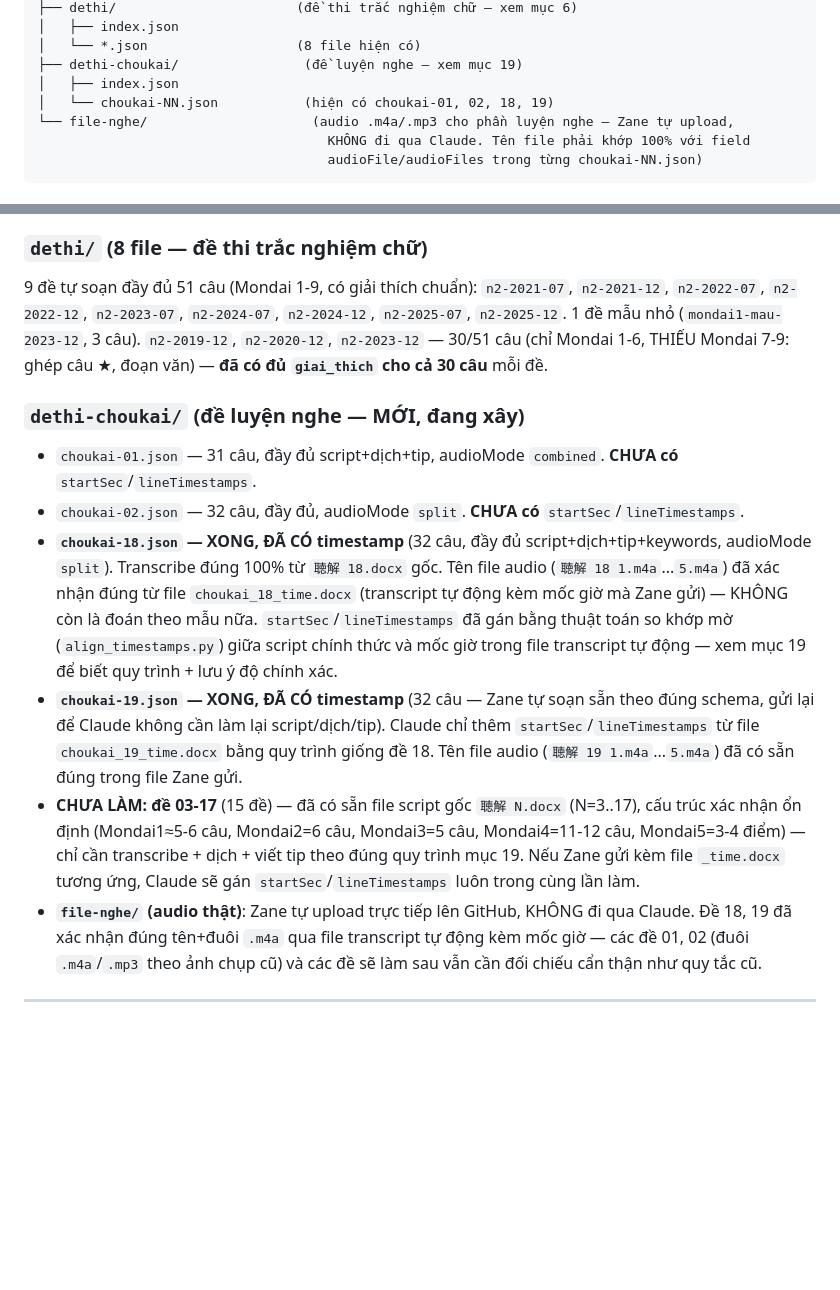
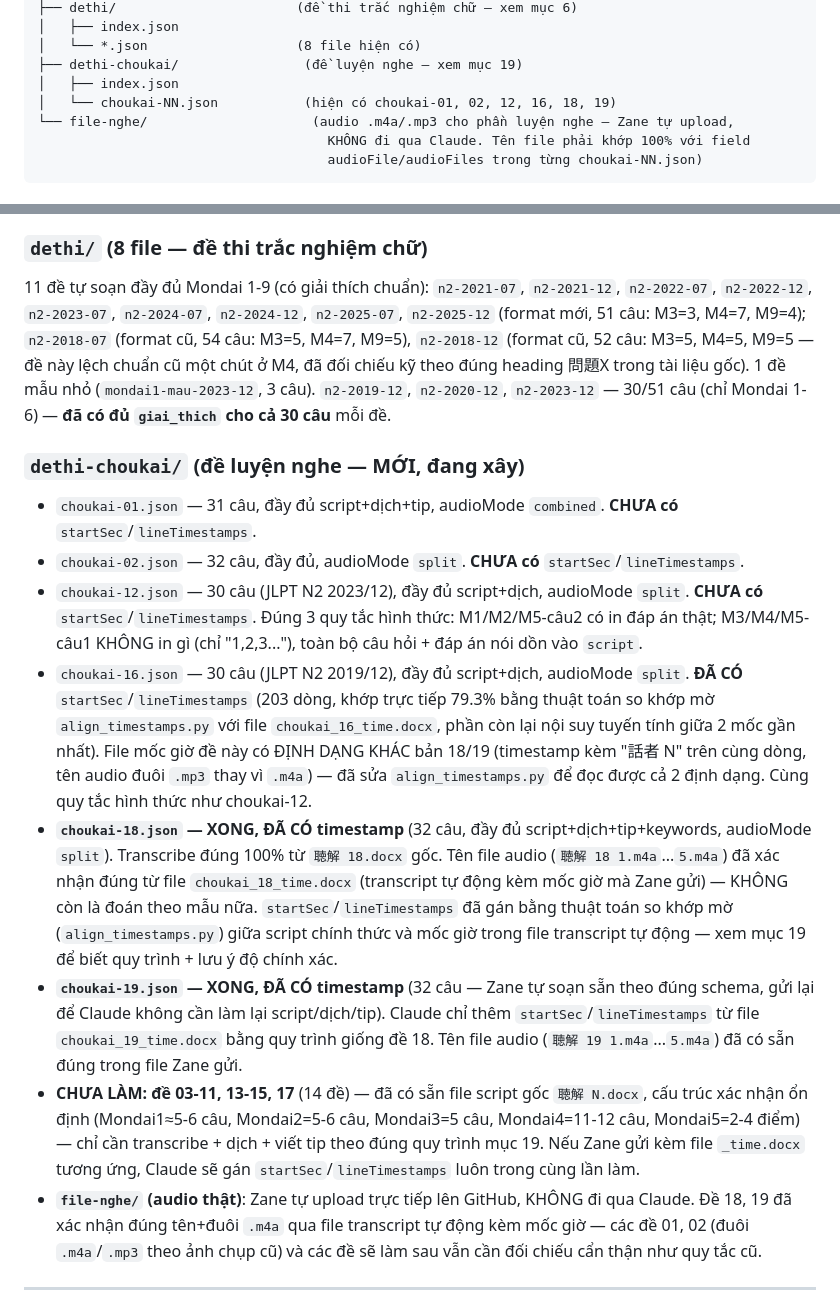
Before and after one commit to itsductai/itsductai-nihongo, a Markdown page: README.md, 2 parts joined by grey strips. Drawn GitHub-style; blank space fills up the shorter version.

```diff
--- a/README.md
+++ b/README.md
@@ -46,7 +46,7 @@ itsductai-nihongo/
 │   └── *.json                   (8 file hiện có)
 ├── dethi-choukai/                (đề luyện nghe — xem mục 19)
 │   ├── index.json
-│   └── choukai-NN.json           (hiện có choukai-01, 02, 18, 19)
+│   └── choukai-NN.json           (hiện có choukai-01, 02, 12, 16, 18, 19)
 └── file-nghe/                     (audio .m4a/.mp3 cho phần luyện nghe — Zane tự upload,
                                      KHÔNG đi qua Claude. Tên file phải khớp 100% với field
                                      audioFile/audioFiles trong từng choukai-NN.json)
@@ -570,14 +570,16 @@ Các file giáo trình Mimi (`mimi-n2-unit1`, `unit2`, `unit3-adj`, `unit4`, `un
 **⚠️ Trùng nội dung đã xử lý (không cần làm lại):** Unit 6 (phó từ/liên từ) đã rà soát kỹ — phần liên từ logic (だから/しかし/ところが...) trùng ~100% với `mimi-n2-tunoi-photu.json` nên KHÔNG đưa vào Unit 6, chỉ giữ phần phó từ mức độ/thời gian/trạng thái thực sự mới (59 từ).
 
 ### `dethi/` (8 file — đề thi trắc nghiệm chữ)
-9 đề tự soạn đầy đủ 51 câu (Mondai 1-9, có giải thích chuẩn): `n2-2021-07`, `n2-2021-12`, `n2-2022-07`, `n2-2022-12`, `n2-2023-07`, `n2-2024-07`, `n2-2024-12`, `n2-2025-07`, `n2-2025-12`. 1 đề mẫu nhỏ (`mondai1-mau-2023-12`, 3 câu). `n2-2019-12`, `n2-2020-12`, `n2-2023-12` — 30/51 câu (chỉ Mondai 1-6, THIẾU Mondai 7-9: ghép câu ★, đoạn văn) — **đã có đủ `giai_thich` cho cả 30 câu** mỗi đề.
+11 đề tự soạn đầy đủ Mondai 1-9 (có giải thích chuẩn): `n2-2021-07`, `n2-2021-12`, `n2-2022-07`, `n2-2022-12`, `n2-2023-07`, `n2-2024-07`, `n2-2024-12`, `n2-2025-07`, `n2-2025-12` (format mới, 51 câu: M3=3, M4=7, M9=4); `n2-2018-07` (format cũ, 54 câu: M3=5, M4=7, M9=5), `n2-2018-12` (format cũ, 52 câu: M3=5, M4=5, M9=5 — đề này lệch chuẩn cũ một chút ở M4, đã đối chiếu kỹ theo đúng heading 問題X trong tài liệu gốc). 1 đề mẫu nhỏ (`mondai1-mau-2023-12`, 3 câu). `n2-2019-12`, `n2-2020-12`, `n2-2023-12` — 30/51 câu (chỉ Mondai 1-6) — **đã có đủ `giai_thich` cho cả 30 câu** mỗi đề.
 
 ### `dethi-choukai/` (đề luyện nghe — MỚI, đang xây)
 - `choukai-01.json` — 31 câu, đầy đủ script+dịch+tip, audioMode `combined`. **CHƯA có** `startSec`/`lineTimestamps`.
 - `choukai-02.json` — 32 câu, đầy đủ, audioMode `split`. **CHƯA có** `startSec`/`lineTimestamps`.
+- `choukai-12.json` — 30 câu (JLPT N2 2023/12), đầy đủ script+dịch, audioMode `split`. **CHƯA có** `startSec`/`lineTimestamps`. Đúng 3 quy tắc hình thức: M1/M2/M5-câu2 có in đáp án thật; M3/M4/M5-câu1 KHÔNG in gì (chỉ "1,2,3..."), toàn bộ câu hỏi + đáp án nói dồn vào `script`.
+- `choukai-16.json` — 30 câu (JLPT N2 2019/12), đầy đủ script+dịch, audioMode `split`. **ĐÃ CÓ** `startSec`/`lineTimestamps` (203 dòng, khớp trực tiếp 79.3% bằng thuật toán so khớp mờ `align_timestamps.py` với file `choukai_16_time.docx`, phần còn lại nội suy tuyến tính giữa 2 mốc gần nhất). File mốc giờ đề này có ĐỊNH DẠNG KHÁC bản 18/19 (timestamp kèm "話者 N" trên cùng dòng, tên audio đuôi `.mp3` thay vì `.m4a`) — đã sửa `align_timestamps.py` để đọc được cả 2 định dạng. Cùng quy tắc hình thức như choukai-12.
 - **`choukai-18.json` — XONG, ĐÃ CÓ timestamp** (32 câu, đầy đủ script+dịch+tip+keywords, audioMode `split`). Transcribe đúng 100% từ `聴解 18.docx` gốc. Tên file audio (`聴解 18 1.m4a`...`5.m4a`) đã xác nhận đúng từ file `choukai_18_time.docx` (transcript tự động kèm mốc giờ mà Zane gửi) — KHÔNG còn là đoán theo mẫu nữa. `startSec`/`lineTimestamps` đã gán bằng thuật toán so khớp mờ (`align_timestamps.py`) giữa script chính thức và mốc giờ trong file transcript tự động — xem mục 19 để biết quy trình + lưu ý độ chính xác.
 - **`choukai-19.json` — XONG, ĐÃ CÓ timestamp** (32 câu — Zane tự soạn sẵn theo đúng schema, gửi lại để Claude không cần làm lại script/dịch/tip). Claude chỉ thêm `startSec`/`lineTimestamps` từ file `choukai_19_time.docx` bằng quy trình giống đề 18. Tên file audio (`聴解 19 1.m4a`...`5.m4a`) đã có sẵn đúng trong file Zane gửi.
-- **CHƯA LÀM: đề 03-17** (15 đề) — đã có sẵn file script gốc `聴解 N.docx` (N=3..17), cấu trúc xác nhận ổn định (Mondai1≈5-6 câu, Mondai2=6 câu, Mondai3=5 câu, Mondai4=11-12 câu, Mondai5=3-4 điểm) — chỉ cần transcribe + dịch + viết tip theo đúng quy trình mục 19. Nếu Zane gửi kèm file `_time.docx` tương ứng, Claude sẽ gán `startSec`/`lineTimestamps` luôn trong cùng lần làm.
+- **CHƯA LÀM: đề 03-11, 13-15, 17** (14 đề) — đã có sẵn file script gốc `聴解 N.docx`, cấu trúc xác nhận ổn định (Mondai1≈5-6 câu, Mondai2=5-6 câu, Mondai3=5 câu, Mondai4=11-12 câu, Mondai5=2-4 điểm) — chỉ cần transcribe + dịch + viết tip theo đúng quy trình mục 19. Nếu Zane gửi kèm file `_time.docx` tương ứng, Claude sẽ gán `startSec`/`lineTimestamps` luôn trong cùng lần làm.
 - **`file-nghe/` (audio thật)**: Zane tự upload trực tiếp lên GitHub, KHÔNG đi qua Claude. Đề 18, 19 đã xác nhận đúng tên+đuôi `.m4a` qua file transcript tự động kèm mốc giờ — các đề 01, 02 (đuôi `.m4a`/`.mp3` theo ảnh chụp cũ) và các đề sẽ làm sau vẫn cần đối chiếu cẩn thận như quy tắc cũ.
 
 ---
```
